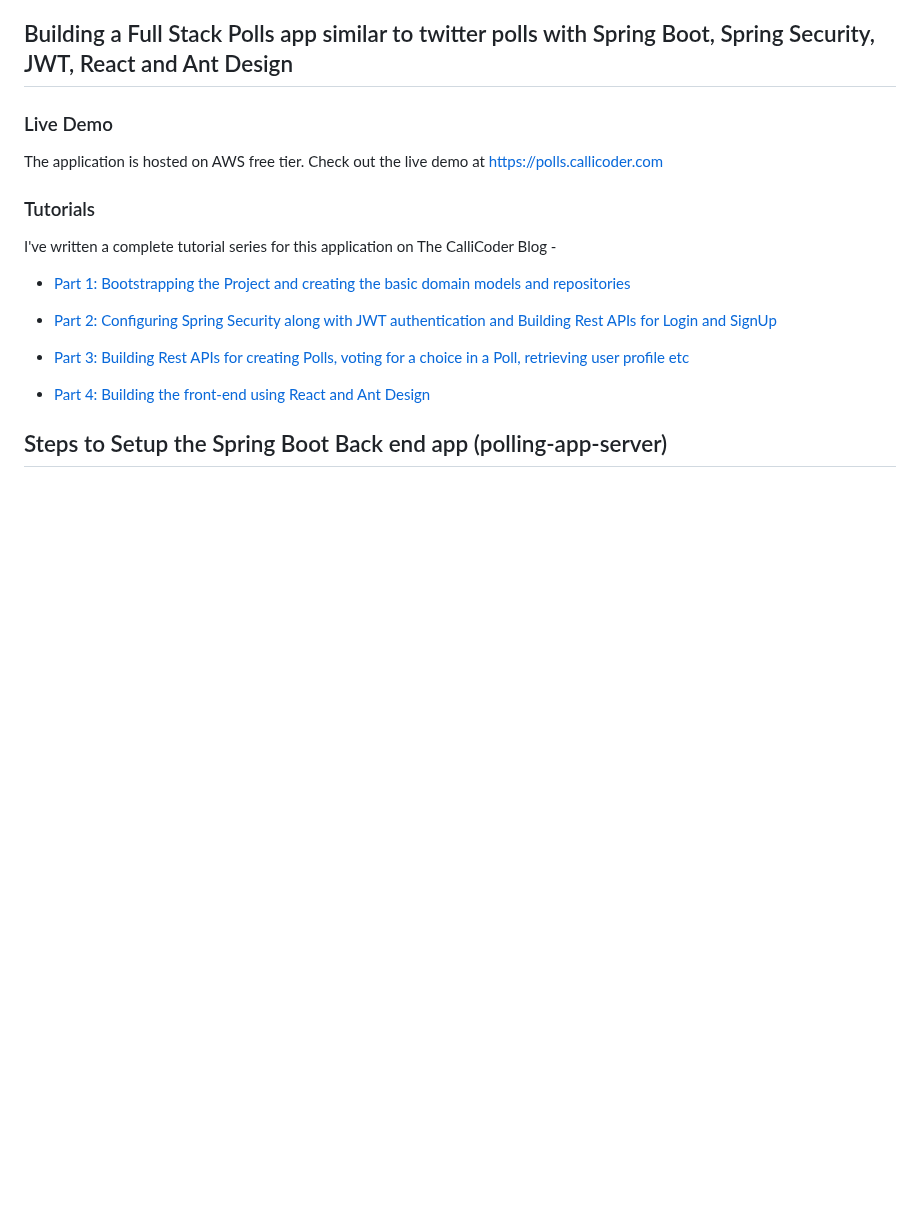
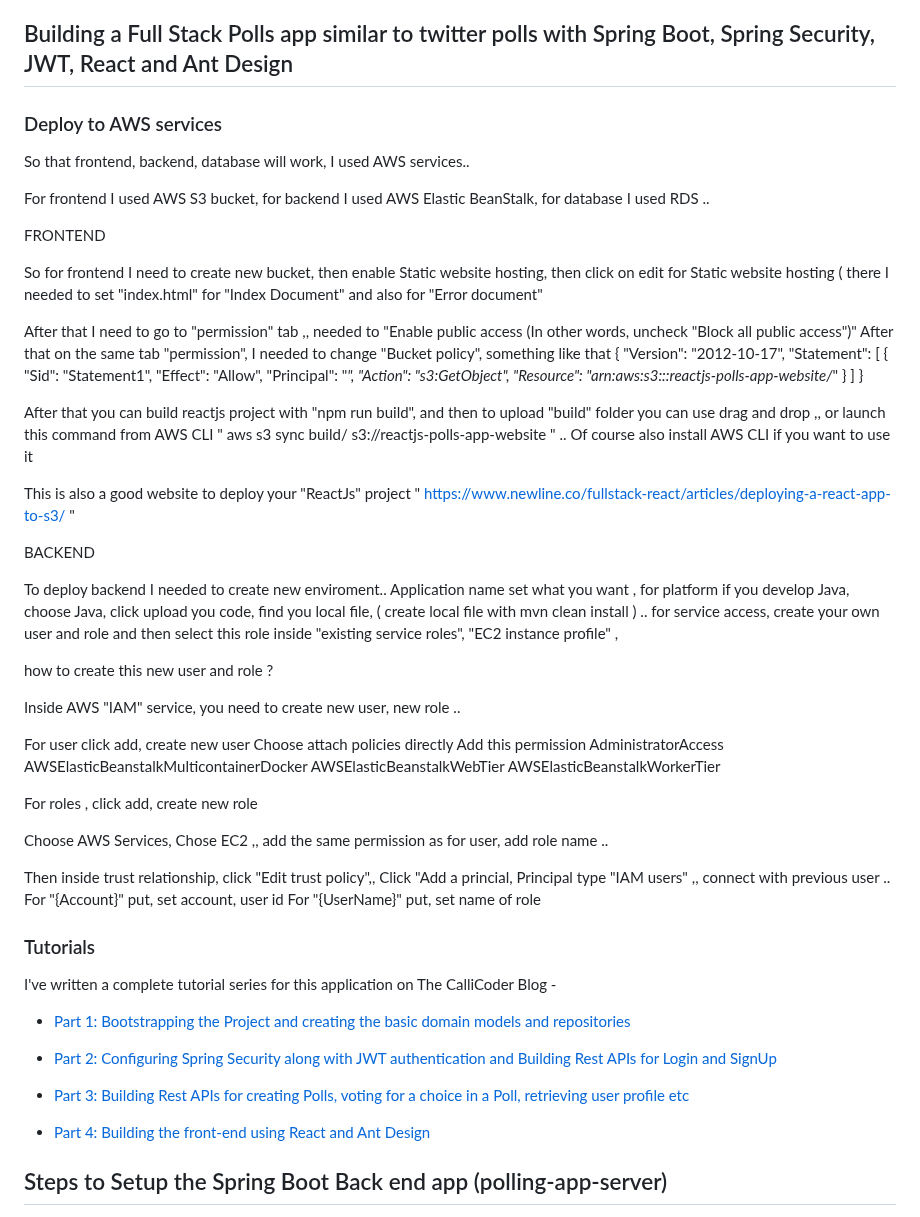
Before and after one commit to brodarnikola/SpringBoot_React, a Markdown page: Readme.md, the part around the change. Drawn GitHub-style; blank space fills up the shorter version.

```diff
--- a/Readme.md
+++ b/Readme.md
@@ -2,9 +2,60 @@ First I would like to thank, Rajeev Kumar Singh. He created amazing tutorial wit
 
 ## Building a Full Stack Polls app similar to twitter polls with Spring Boot, Spring Security, JWT, React and Ant Design
 
-### Live Demo
+### Deploy to AWS services
 
-The application is hosted on AWS free tier. Check out the live demo at https://polls.callicoder.com
+So that frontend, backend, database will work, I used AWS services..
+
+For frontend I used AWS S3 bucket, for backend I used AWS Elastic BeanStalk, for database I used RDS ..
+
+FRONTEND
+
+So for frontend I need to create new bucket, then enable Static website hosting, then click on edit for Static website hosting ( there I needed to set "index.html" for "Index Document" and also for "Error document"
+
+After that I need to go to "permission" tab ,, needed to "Enable public access (In other words, uncheck "Block all public access")"
+After that on the same tab "permission", I needed to change "Bucket policy", something like that
+{
+    "Version": "2012-10-17",
+    "Statement": [
+        {
+            "Sid": "Statement1",
+            "Effect": "Allow",
+            "Principal": "*",
+            "Action": "s3:GetObject",
+            "Resource": "arn:aws:s3:::reactjs-polls-app-website/*"
+        }
+    ]
+}
+
+After that you can build reactjs project with "npm run build", and then to upload "build" folder you can use drag and drop ,, or launch this command from AWS CLI "  aws s3 sync build/ s3://reactjs-polls-app-website " .. Of course also install AWS CLI if you want to use it
+
+This is also a good website to deploy your "ReactJs" project " https://www.newline.co/fullstack-react/articles/deploying-a-react-app-to-s3/ "
+
+BACKEND
+
+To deploy backend I needed to create new enviroment.. Application name set what you want , for platform if you develop Java, choose Java, click upload you code, find you local file, ( create local file with mvn clean install ) ..  for service access, create your own user and role and then select this role inside "existing service roles", "EC2 instance profile" ,
+
+how to create this new user and role ?
+
+Inside AWS "IAM" service, you need to create new user, new role ..
+
+For user click add, create new user
+Choose attach policies directly
+Add this permission
+AdministratorAccess
+AWSElasticBeanstalkMulticontainerDocker
+AWSElasticBeanstalkWebTier
+AWSElasticBeanstalkWorkerTier
+
+For roles , click add, create new role
+
+Choose AWS Services, Chose EC2 ,, add the same permission as for user, add role name ..
+
+Then inside trust relationship, click "Edit trust policy",,
+Click "Add a princial, Principal type "IAM users" ,, connect with previous user ..
+For "{Account}" put, set account, user id
+ For "{UserName}" put, set name of role
+
 
 ### Tutorials
 
```
